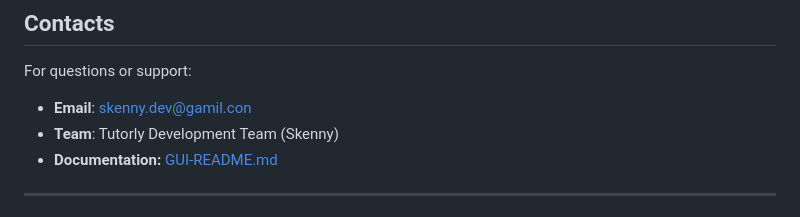
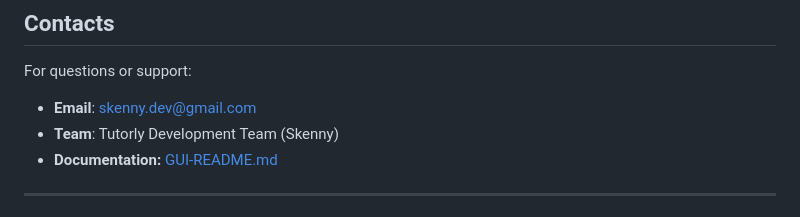
Before and after one commit to SkennyCMD/Tutorly, a Markdown page: Java/backend-api/README.md, the part around the change. GitHub-like rendering.

Commit message:
Update Email in README files

```diff
--- a/Java/backend-api/README.md
+++ b/Java/backend-api/README.md
@@ -1487,7 +1487,7 @@ This project is licensed under the MIT License - see the LICENSE file for detail
 ## Contacts
 
 For questions or support:
-- **Email**: skenny.dev@gamil.con
+- **Email**: skenny.dev@gmail.com
 - **Team**: Tutorly Development Team (Skenny)
 - **Documentation:** [GUI-README.md](GUI-README.md)
 
```
Also changed, not shown: Nodejs/README.md (+1 -1 lines), README.md (+1 -1 lines).
